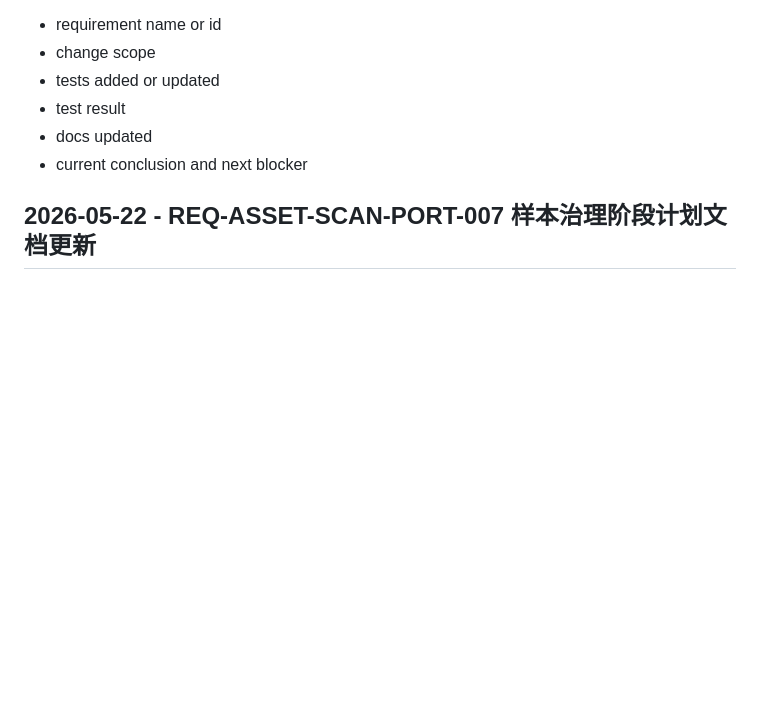
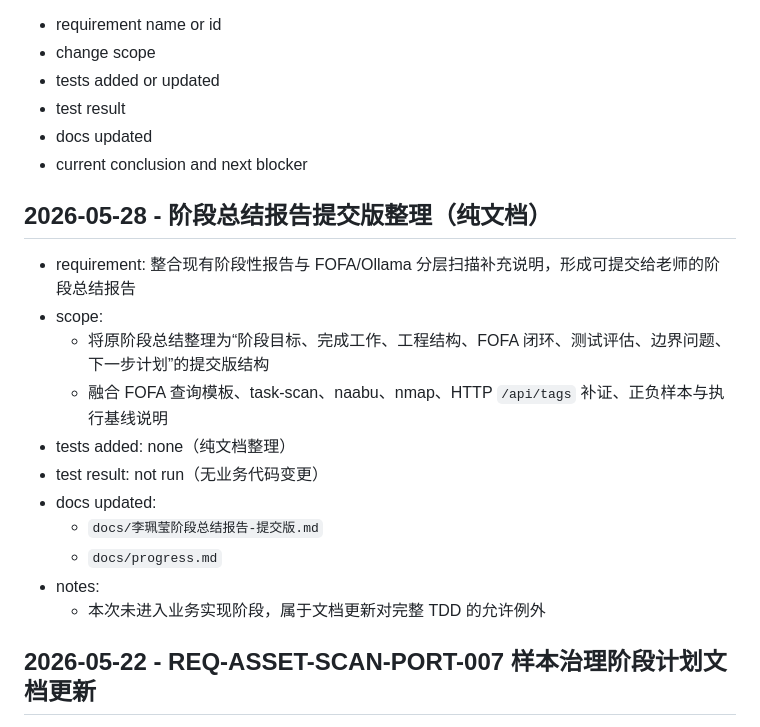
Before and after one commit to Lang-Qiu/Agent-security-platform, a Markdown page: docs/progress.md, the part around the change. GitHub-like rendering; blank space fills up the shorter version.

Commit message:
上传asset scan  阶段一改造计划

```diff
--- a/docs/progress.md
+++ b/docs/progress.md
@@ -9,6 +9,19 @@ Recommended fields:
 - test result
 - docs updated
 - current conclusion and next blocker
+
+## 2026-05-28 - 阶段总结报告提交版整理（纯文档）
+- requirement: 整合现有阶段性报告与 FOFA/Ollama 分层扫描补充说明，形成可提交给老师的阶段总结报告
+- scope:
+  - 将原阶段总结整理为“阶段目标、完成工作、工程结构、FOFA 闭环、测试评估、边界问题、下一步计划”的提交版结构
+  - 融合 FOFA 查询模板、task-scan、naabu、nmap、HTTP `/api/tags` 补证、正负样本与执行基线说明
+- tests added: none（纯文档整理）
+- test result: not run（无业务代码变更）
+- docs updated:
+  - `docs/李珮莹阶段总结报告-提交版.md`
+  - `docs/progress.md`
+- notes:
+  - 本次未进入业务实现阶段，属于文档更新对完整 TDD 的允许例外
 
 ## 2026-05-22 - REQ-ASSET-SCAN-PORT-007 样本治理阶段计划文档更新
 - requirement: 端口扫描执行策略与结果落盘闭环（阶段 H）
```
Also changed, not shown: docs/asset-scan-深化拓展-阶段一实现计划.md (added, +526 -0 lines), docs/阶段总结报告.md (added, +153 -0 lines).
